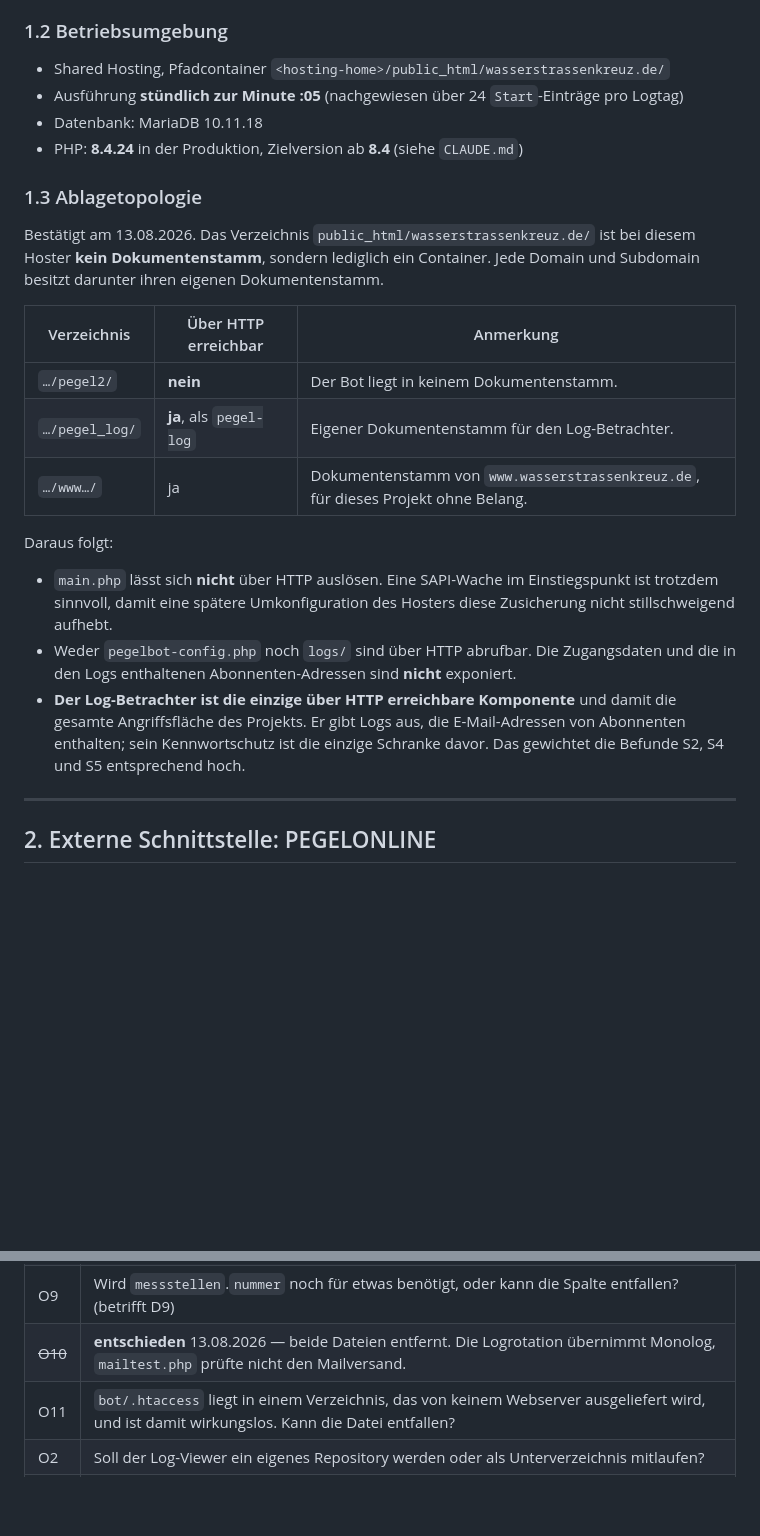
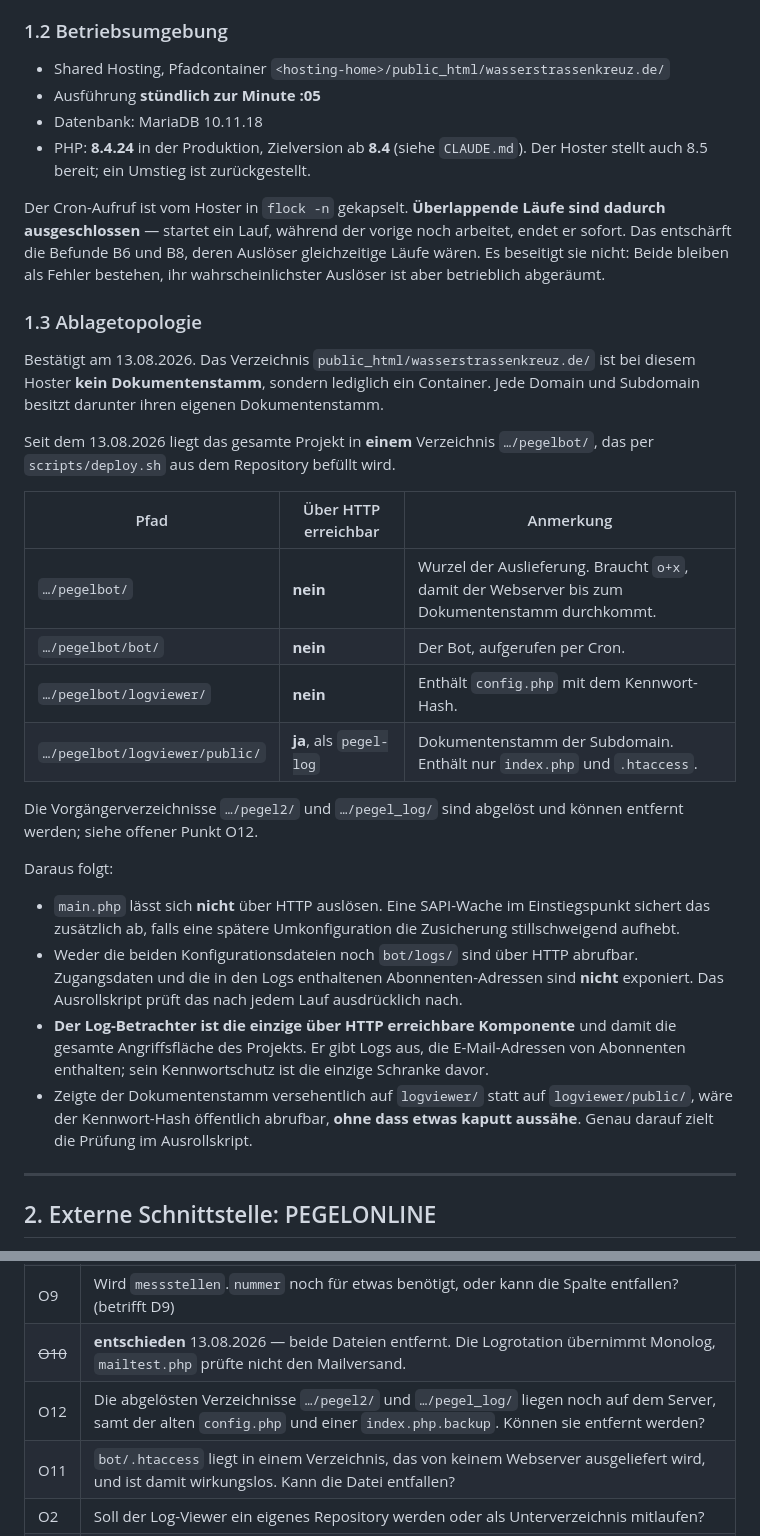
Before and after one commit to ClickKlack/pegelbot, a Markdown page: SPEC.md, 2 parts joined by grey strips. Rendered like a GitHub page; blank space fills up the shorter version.

Commit message:
Ablagetopologie und Betriebsumgebung nachgezogen
Das Projekt liegt seit dem ersten Ausrollen in einem einzigen Verzeichnis
.../pegelbot/ statt in den getrennten Vorgaengern pegel2/ und pegel_log/.
Abschnitt 1.3 beschreibt den neuen Aufbau samt der Frage, welche Ebene ueber
HTTP erreichbar ist und welche nicht.

Neu aufgenommen: Der Cron-Aufruf ist vom Hoster in flock -n gekapselt.
Ueberlappende Laeufe sind damit ausgeschlossen. Das entschaerft B6 und B8,
deren wahrscheinlichster Ausloeser gleichzeitige Laeufe waren - beseitigt
sie aber nicht.

Ausserdem festgehalten, warum die Pruefung im Ausrollskript noetig ist:
Zeigte der Dokumentenstamm auf logviewer/ statt auf logviewer/public/, waere
der Kennwort-Hash oeffentlich abrufbar, ohne dass etwas kaputt aussaehe.

Neuer offener Punkt O12: Die abgeloesten Verzeichnisse liegen noch auf dem
Server, samt der alten config.php mit dem kompromittierten Kennwort.

```diff
--- a/SPEC.md
+++ b/SPEC.md
@@ -43,9 +43,16 @@ Log-Verzeichnis, das der Bot beschreibt und der Viewer liest.
 ### 1.2 Betriebsumgebung
 
 - Shared Hosting, Pfadcontainer `<hosting-home>/public_html/wasserstrassenkreuz.de/`
-- Ausführung **stündlich zur Minute :05** (nachgewiesen über 24 `Start`-Einträge pro Logtag)
+- Ausführung **stündlich zur Minute :05**
 - Datenbank: MariaDB 10.11.18
-- PHP: **8.4.24** in der Produktion, Zielversion ab **8.4** (siehe `CLAUDE.md`)
+- PHP: **8.4.24** in der Produktion, Zielversion ab **8.4** (siehe `CLAUDE.md`).
+  Der Hoster stellt auch 8.5 bereit; ein Umstieg ist zurückgestellt.
+
+Der Cron-Aufruf ist vom Hoster in `flock -n` gekapselt. **Überlappende Läufe sind
+dadurch ausgeschlossen** — startet ein Lauf, während der vorige noch arbeitet, endet
+er sofort. Das entschärft die Befunde B6 und B8, deren Auslöser gleichzeitige Läufe
+wären. Es beseitigt sie nicht: Beide bleiben als Fehler bestehen, ihr wahrscheinlichster
+Auslöser ist aber betrieblich abgeräumt.
 
 ### 1.3 Ablagetopologie
 
@@ -53,24 +60,33 @@ Bestätigt am 13.08.2026. Das Verzeichnis `public_html/wasserstrassenkreuz.de/`
 diesem Hoster **kein Dokumentenstamm**, sondern lediglich ein Container. Jede Domain und
 Subdomain besitzt darunter ihren eigenen Dokumentenstamm.
 
-| Verzeichnis | Über HTTP erreichbar | Anmerkung |
-| ----------- | -------------------- | --------- |
-| `…/pegel2/`    | **nein** | Der Bot liegt in keinem Dokumentenstamm. |
-| `…/pegel_log/` | **ja**, als `pegel-log` | Eigener Dokumentenstamm für den Log-Betrachter. |
-| `…/www…/`      | ja  | Dokumentenstamm von `www.wasserstrassenkreuz.de`, für dieses Projekt ohne Belang. |
+Seit dem 13.08.2026 liegt das gesamte Projekt in **einem** Verzeichnis `…/pegelbot/`,
+das per `scripts/deploy.sh` aus dem Repository befüllt wird.
+
+| Pfad | Über HTTP erreichbar | Anmerkung |
+| ---- | -------------------- | --------- |
+| `…/pegelbot/` | **nein** | Wurzel der Auslieferung. Braucht `o+x`, damit der Webserver bis zum Dokumentenstamm durchkommt. |
+| `…/pegelbot/bot/` | **nein** | Der Bot, aufgerufen per Cron. |
+| `…/pegelbot/logviewer/` | **nein** | Enthält `config.php` mit dem Kennwort-Hash. |
+| `…/pegelbot/logviewer/public/` | **ja**, als `pegel-log` | Dokumentenstamm der Subdomain. Enthält nur `index.php` und `.htaccess`. |
+
+Die Vorgängerverzeichnisse `…/pegel2/` und `…/pegel_log/` sind abgelöst und können
+entfernt werden; siehe offener Punkt O12.
 
 Daraus folgt:
 
 - `main.php` lässt sich **nicht** über HTTP auslösen. Eine SAPI-Wache im Einstiegspunkt
-  ist trotzdem sinnvoll, damit eine spätere Umkonfiguration des Hosters diese Zusicherung
-  nicht stillschweigend aufhebt.
-- Weder `pegelbot-config.php` noch `logs/` sind über HTTP abrufbar. Die
-  Zugangsdaten und die in den Logs enthaltenen Abonnenten-Adressen sind
-  **nicht** exponiert.
+  sichert das zusätzlich ab, falls eine spätere Umkonfiguration die Zusicherung
+  stillschweigend aufhebt.
+- Weder die beiden Konfigurationsdateien noch `bot/logs/` sind über HTTP abrufbar.
+  Zugangsdaten und die in den Logs enthaltenen Abonnenten-Adressen sind **nicht**
+  exponiert. Das Ausrollskript prüft das nach jedem Lauf ausdrücklich nach.
 - **Der Log-Betrachter ist die einzige über HTTP erreichbare Komponente** und damit die
   gesamte Angriffsfläche des Projekts. Er gibt Logs aus, die E-Mail-Adressen von
-  Abonnenten enthalten; sein Kennwortschutz ist die einzige Schranke davor. Das gewichtet
-  die Befunde S2, S4 und S5 entsprechend hoch.
+  Abonnenten enthalten; sein Kennwortschutz ist die einzige Schranke davor.
+- Zeigte der Dokumentenstamm versehentlich auf `logviewer/` statt auf
+  `logviewer/public/`, wäre der Kennwort-Hash öffentlich abrufbar, **ohne dass etwas
+  kaputt aussähe**. Genau darauf zielt die Prüfung im Ausrollskript.
 
 ---
 
@@ -592,6 +608,7 @@ Je ein Commit pro Schritt, jeweils testbegleitet:
 | O8 | Fehlt der dritten Messstelle tatsächlich die Ganglinien-Vorlage, oder wurde sie nachträglich gesetzt? (betrifft B11 — bitte `SELECT messstellen_id, trend_template IS NULL FROM messstelllen_abo_zuordnung` prüfen) |
 | O9 | Wird `messstellen`.`nummer` noch für etwas benötigt, oder kann die Spalte entfallen? (betrifft D9) |
 | ~~O10~~ | **entschieden** 13.08.2026 — beide Dateien entfernt. Die Logrotation übernimmt Monolog, `mailtest.php` prüfte nicht den Mailversand. |
+| O12 | Die abgelösten Verzeichnisse `…/pegel2/` und `…/pegel_log/` liegen noch auf dem Server, samt der alten `config.php` und einer `index.php.backup`. Können sie entfernt werden? |
 | O11 | `bot/.htaccess` liegt in einem Verzeichnis, das von keinem Webserver ausgeliefert wird, und ist damit wirkungslos. Kann die Datei entfallen? |
 | O2 | Soll der Log-Viewer ein eigenes Repository werden oder als Unterverzeichnis mitlaufen? |
 | ~~O3~~ | **beantwortet** 13.08.2026 — Gleitkommazahlen, durchweg ohne Nachkommaanteil. Siehe B9. |
```
